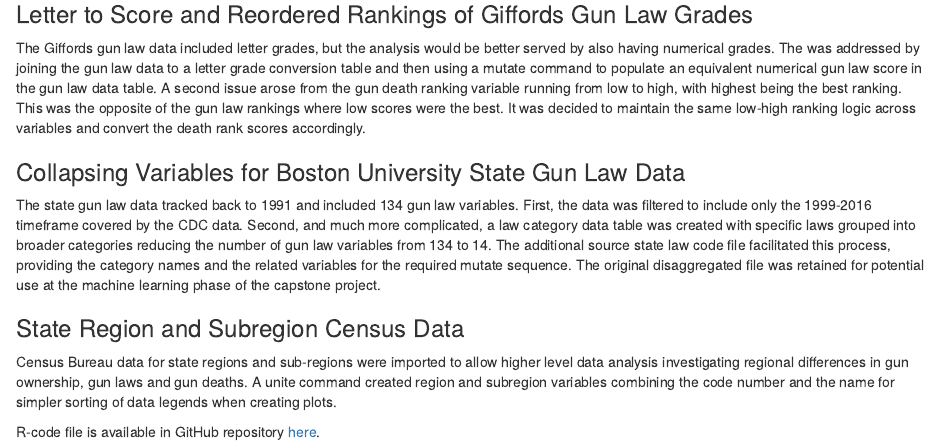
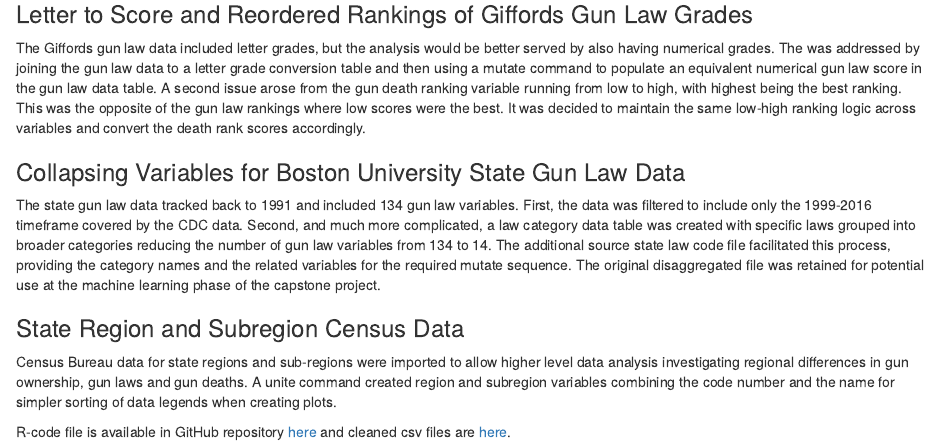
Before and after one commit to datahoundz/Springboard_Data_Science, an R Markdown document (03_Data_Wrangling_Summary.Rmd): the page in a window 1100 px wide, from 450 px down. Rendered offline with R 4.5, knitr and Pandoc, with nearby package versions.

Commit message:
Added link to cleaned csv file folder

```diff
--- a/03_Data_Wrangling_Summary.Rmd
+++ b/03_Data_Wrangling_Summary.Rmd
@@ -25,4 +25,4 @@
 Census Bureau data for state regions and sub-regions were imported to allow higher level data analysis investigating regional differences in gun ownership, gun laws and gun deaths. A unite command created region and subregion variables combining the code number and the name for simpler sorting of data legends when creating plots.
 
 
-R-code file is available in GitHub repository [here](https://github.com/datahoundz/Springboard_Data_Science/blob/master/01_data_import.R).
+R-code file is available in GitHub repository [here](https://github.com/datahoundz/Springboard_Data_Science/blob/master/01_data_import.R) and cleaned csv files are [here](https://github.com/datahoundz/Springboard_Data_Science/tree/master/data_cleaned).
```
